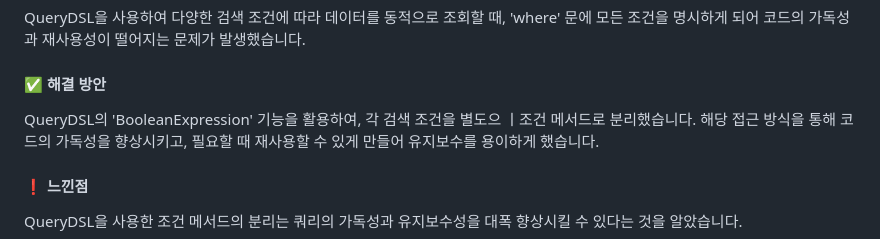
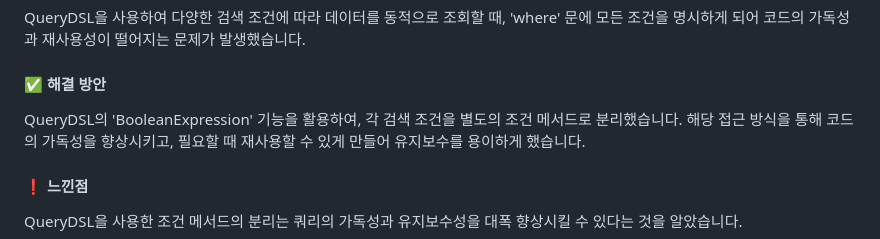
Before and after one commit to A-nijy/Real-Moment, a Markdown page: README.md, the part around the change. Rendered like a GitHub page.

```diff
--- a/README.md
+++ b/README.md
@@ -283,7 +283,7 @@ API 설계 시 보안을 철저히 고려해야 하며, 자동화된 검증 메
 QueryDSL을 사용하여 다양한 검색 조건에 따라 데이터를 동적으로 조회할 때, 'where' 문에 모든 조건을 명시하게 되어 코드의 가독성과 재사용성이 떨어지는 문제가 발생했습니다.
 
 #### :white_check_mark: 해결 방안
-QueryDSL의 'BooleanExpression' 기능을 활용하여, 각 검색 조건을 별도으 ㅣ조건 메서드로 분리했습니다.
+QueryDSL의 'BooleanExpression' 기능을 활용하여, 각 검색 조건을 별도의 조건 메서드로 분리했습니다.
 해당 접근 방식을 통해 코드의 가독성을 향상시키고, 필요할 때 재사용할 수 있게 만들어 유지보수를 용이하게 했습니다.
 
 #### :heavy_exclamation_mark: 느낀점
```
